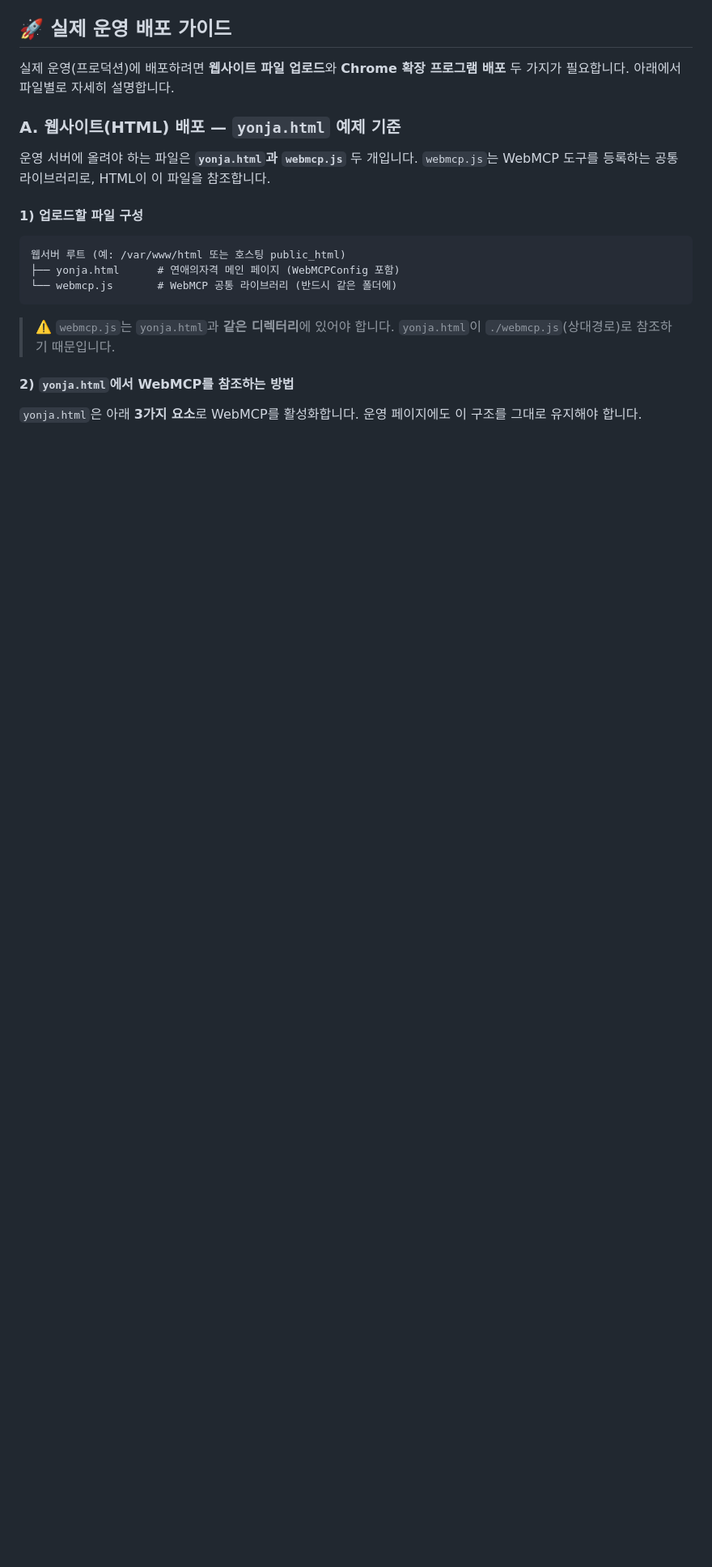
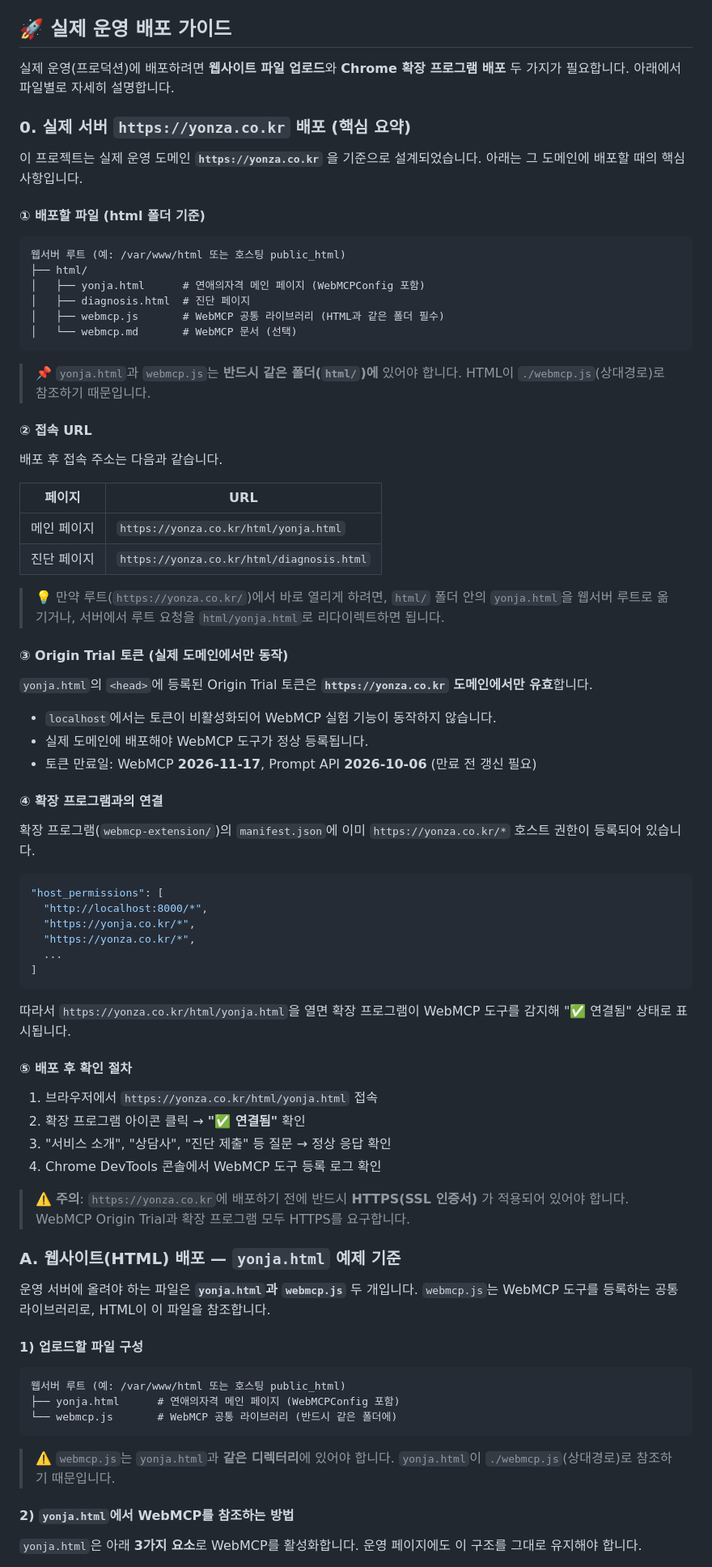
Before and after one commit to ilyoungkim/webmcp_luvd, a Markdown page: README.md, the part around the change. Shown at 81% size. Drawn GitHub-style; blank space fills up the shorter version.

Commit message:
docs: https://yonza.co.kr 실제 서버 배포 가이드 추가

````diff
--- a/README.md
+++ b/README.md
@@ -85,6 +85,66 @@ WebMCP 및 내장 AI 실험 기능을 활성화하기 위해 아래 토큰을
 ## 🚀 실제 운영 배포 가이드
 
 실제 운영(프로덕션)에 배포하려면 **웹사이트 파일 업로드**와 **Chrome 확장 프로그램 배포** 두 가지가 필요합니다. 아래에서 파일별로 자세히 설명합니다.
+
+### 0. 실제 서버 `https://yonza.co.kr` 배포 (핵심 요약)
+
+이 프로젝트는 실제 운영 도메인 **`https://yonza.co.kr`** 을 기준으로 설계되었습니다. 아래는 그 도메인에 배포할 때의 핵심 사항입니다.
+
+#### ① 배포할 파일 (html 폴더 기준)
+
+```
+웹서버 루트 (예: /var/www/html 또는 호스팅 public_html)
+├── html/
+│   ├── yonja.html      # 연애의자격 메인 페이지 (WebMCPConfig 포함)
+│   ├── diagnosis.html  # 진단 페이지
+│   ├── webmcp.js       # WebMCP 공통 라이브러리 (HTML과 같은 폴더 필수)
+│   └── webmcp.md       # WebMCP 문서 (선택)
+```
+
+> 📌 `yonja.html`과 `webmcp.js`는 **반드시 같은 폴더(`html/`)에** 있어야 합니다. HTML이 `./webmcp.js`(상대경로)로 참조하기 때문입니다.
+
+#### ② 접속 URL
+
+배포 후 접속 주소는 다음과 같습니다.
+
+| 페이지 | URL |
+|--------|-----|
+| 메인 페이지 | `https://yonza.co.kr/html/yonja.html` |
+| 진단 페이지 | `https://yonza.co.kr/html/diagnosis.html` |
+
+> 💡 만약 루트(`https://yonza.co.kr/`)에서 바로 열리게 하려면, `html/` 폴더 안의 `yonja.html`을 웹서버 루트로 옮기거나, 서버에서 루트 요청을 `html/yonja.html`로 리다이렉트하면 됩니다.
+
+#### ③ Origin Trial 토큰 (실제 도메인에서만 동작)
+
+`yonja.html`의 `<head>`에 등록된 Origin Trial 토큰은 **`https://yonza.co.kr` 도메인에서만 유효**합니다.
+
+- `localhost`에서는 토큰이 비활성화되어 WebMCP 실험 기능이 동작하지 않습니다.
+- 실제 도메인에 배포해야 WebMCP 도구가 정상 등록됩니다.
+- 토큰 만료일: WebMCP **2026-11-17**, Prompt API **2026-10-06** (만료 전 갱신 필요)
+
+#### ④ 확장 프로그램과의 연결
+
+확장 프로그램(`webmcp-extension/`)의 `manifest.json`에 이미 `https://yonza.co.kr/*` 호스트 권한이 등록되어 있습니다.
+
+```json
+"host_permissions": [
+  "http://localhost:8000/*",
+  "https://yonja.co.kr/*",
+  "https://yonza.co.kr/*",
+  ...
+]
+```
+
+따라서 `https://yonza.co.kr/html/yonja.html`을 열면 확장 프로그램이 WebMCP 도구를 감지해 "✅ 연결됨" 상태로 표시됩니다.
+
+#### ⑤ 배포 후 확인 절차
+
+1. 브라우저에서 `https://yonza.co.kr/html/yonja.html` 접속
+2. 확장 프로그램 아이콘 클릭 → **"✅ 연결됨"** 확인
+3. "서비스 소개", "상담사", "진단 제출" 등 질문 → 정상 응답 확인
+4. Chrome DevTools 콘솔에서 WebMCP 도구 등록 로그 확인
+
+> ⚠️ **주의**: `https://yonza.co.kr`에 배포하기 전에 반드시 **HTTPS(SSL 인증서)** 가 적용되어 있어야 합니다. WebMCP Origin Trial과 확장 프로그램 모두 HTTPS를 요구합니다.
 
 ### A. 웹사이트(HTML) 배포 — `yonja.html` 예제 기준
 
````
